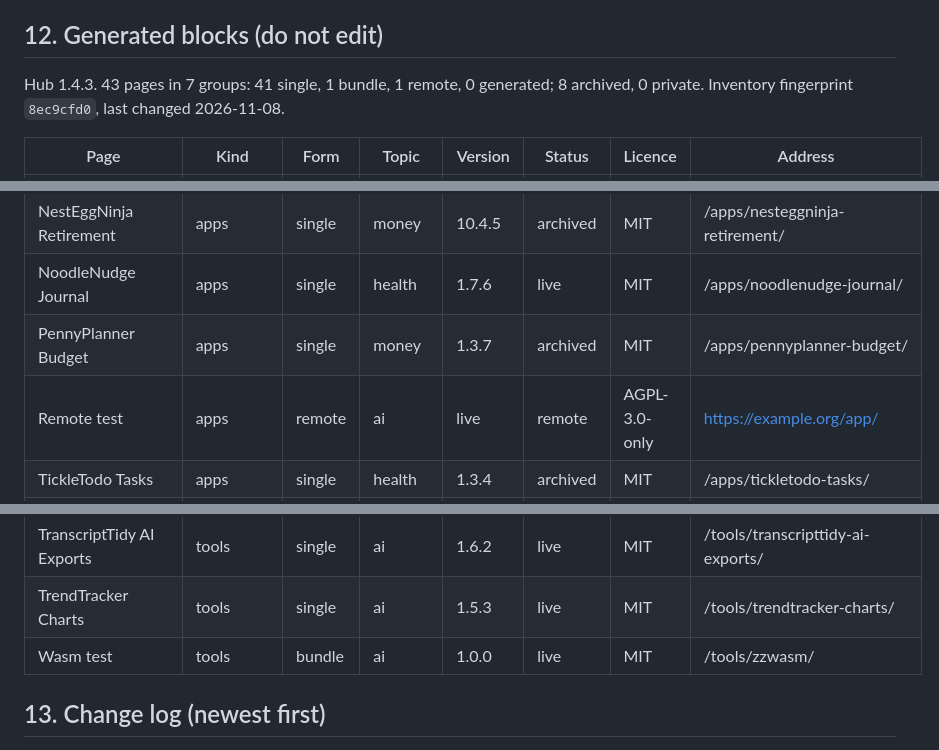
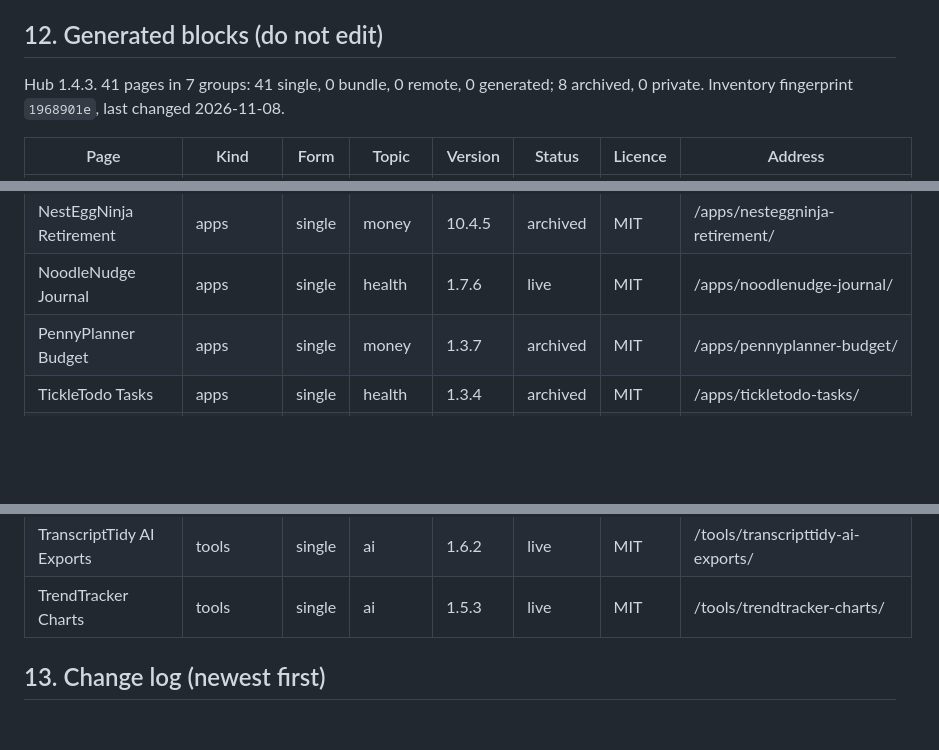
Before and after one commit to shfqrkhn/shfqrkhn.github.io, a Markdown page: docs/FRAMEWORK.md, 3 parts joined by grey strips. GitHub-like rendering; blank space fills up the shorter version.

Commit message:
Restore generated FRAMEWORK inventory after an interrupted self-test left fixture rows
Co-Authored-By: Claude Sonnet 5.5 <noreply@anthropic.com>

```diff
--- a/docs/FRAMEWORK.md
+++ b/docs/FRAMEWORK.md
@@ -260,7 +260,7 @@ Each line is a mistake that happened once. A new page should never repeat it.
 ## 12. Generated blocks (do not edit)
 
 <!-- BUILD:BEGIN -->
-Hub 1.4.3. 43 pages in 7 groups: 41 single, 1 bundle, 1 remote, 0 generated; 8 archived, 0 private. Inventory fingerprint `8ec9cfd0`, last changed 2026-11-08.
+Hub 1.4.3. 41 pages in 7 groups: 41 single, 0 bundle, 0 remote, 0 generated; 8 archived, 0 private. Inventory fingerprint `1968901e`, last changed 2026-11-08.
 <!-- BUILD:END -->
 
 <!-- INV:BEGIN -->
@@ -272,7 +272,6 @@ Hub 1.4.3. 43 pages in 7 groups: 41 single, 1 bundle, 1 remote, 0 generated; 8 a
 | NestEggNinja Retirement | apps | single | money | 10.4.5 | archived | MIT | /apps/nesteggninja-retirement/ |
 | NoodleNudge Journal | apps | single | health | 1.7.6 | live | MIT | /apps/noodlenudge-journal/ |
 | PennyPlanner Budget | apps | single | money | 1.3.7 | archived | MIT | /apps/pennyplanner-budget/ |
-| Remote test | apps | remote | ai | live | remote | AGPL-3.0-only | https://example.org/app/ |
 | TickleTodo Tasks | apps | single | health | 1.3.4 | archived | MIT | /apps/tickletodo-tasks/ |
 | BalanceBuddy Accounting Reader | courses | single | money | 1.5.5 | live | MIT | /courses/balancebuddy-accounting/ |
 | BlueprintBuddy Systems Design | courses | single | work | 1.5.5 | live | MIT | /courses/blueprintbuddy-systems/ |
@@ -308,7 +307,6 @@ Hub 1.4.3. 43 pages in 7 groups: 41 single, 1 bundle, 1 remote, 0 generated; 8 a
 | StepSleuth Step Counter | tools | single | health | 1.2.4 | archived | MIT | /tools/stepsleuth-step-counter/ |
 | TranscriptTidy AI Exports | tools | single | ai | 1.6.2 | live | MIT | /tools/transcripttidy-ai-exports/ |
 | TrendTracker Charts | tools | single | ai | 1.5.3 | live | MIT | /tools/trendtracker-charts/ |
-| Wasm test | tools | bundle | ai | 1.0.0 | live | MIT | /tools/zzwasm/ |
 <!-- INV:END -->
 
 ## 13. Change log (newest first)
```
